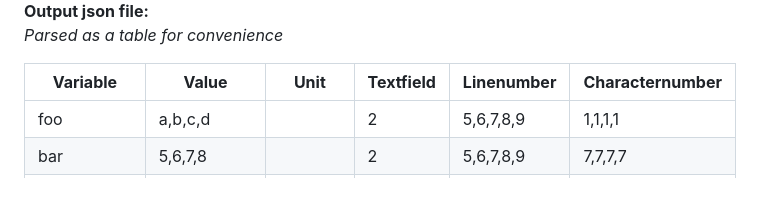
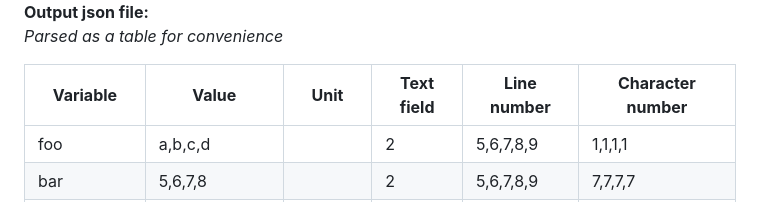
Before and after one commit to FAIReLABS/panacea, a Markdown page: README.md, the part around the change. Rendered like a GitHub page.

Commit message:
space in header

```diff
--- a/README.md
+++ b/README.md
@@ -82,7 +82,7 @@ panacea --data "extdata/test.txt" --output. "extdata/test.json"
 **Output json file:**
 *Parsed as a table for convenience*
 
-| **Variable** | **Value**       | **Unit** | **Textfield** | **Linenumber** | **Characternumber** |
+| **Variable** | **Value**       | **Unit** | **Text field** | **Line number** | **Character number** |
 |--------------|-----------------|----------|---------------|----------------|---------------------|
 | foo          | a,b,c,d         |          | 2             | 5,6,7,8,9      | 1,1,1,1             |
 | bar          | 5,6,7,8         |          | 2             | 5,6,7,8,9      | 7,7,7,7             |
```
